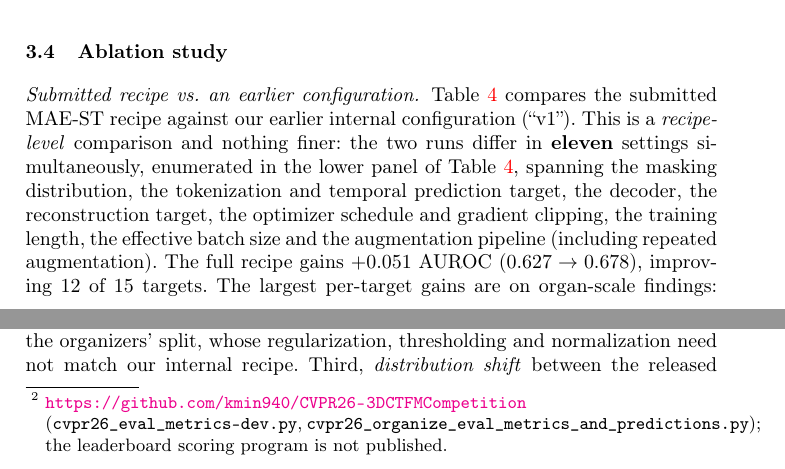
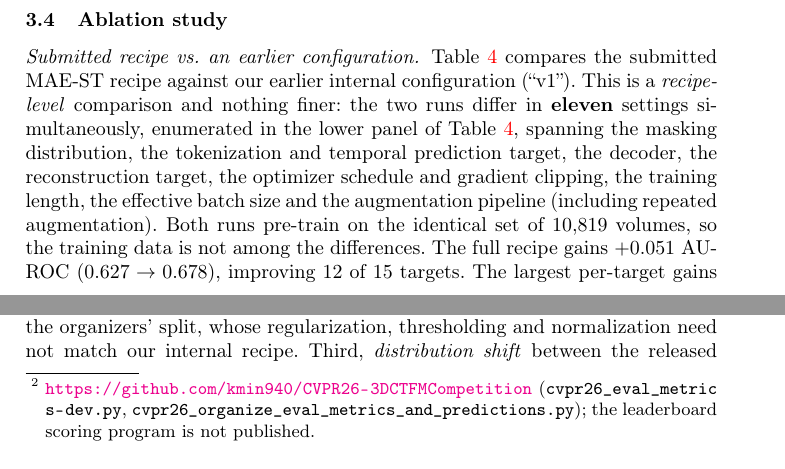
Before and after one commit to gautham-calico/cvpr-maest, a LaTeX paper (main_2.tex): two parts of pages 10 and 14 of 17, joined at a grey line, cut so that both start at the same text. Compiled offline with pdfLaTeX.

Commit message:
main_2: note identical pre-training data in ablation; fix footnote overflow
- v1/v2 file lists are byte-identical (10,819 FLARE volumes): say so in
  Sec. 3.4 and record it, plus the verified v1 h-flip-only augmentation,
  in the ablation-table source comment
- Use xurl + \nolinkurl for the eval-script filenames in the Sec. 3.6
  footnote so they wrap instead of running into the margin

Co-Authored-By: Claude Opus 5.5 <noreply@anthropic.com>

```diff
--- a/main_2.tex
+++ b/main_2.tex
@@ -67,6 +67,7 @@
 \usepackage{amsmath}
 \usepackage{tikz}
 \usetikzlibrary{arrows.meta,positioning,fit,backgrounds,calc}
+\usepackage{xurl} % allow line breaks anywhere in URLs / file names
 \usepackage[pagebackref=true,breaklinks=true,colorlinks,bookmarks=false]{hyperref}
 
 % Placeholder marker for numbers still to be filled / verified.
@@ -682,7 +683,8 @@ enumerated in the lower panel of Table~\ref{tab:ablation}, spanning the masking
 distribution, the tokenization and temporal prediction target, the decoder, the
 reconstruction target, the optimizer schedule and gradient clipping, the training
 length, the effective batch size and the augmentation pipeline (including
-repeated augmentation).
+repeated augmentation). Both runs pre-train on the identical set of
+$10{,}819$ volumes, so the training data is not among the differences.
 The full recipe gains $+0.051$ AUROC ($0.627 \to 0.678$), improving $12$ of $15$
 targets. The largest per-target gains are on organ-scale findings: splenomegaly
 $0.663\!\to\!0.841$ ($+0.178$), liver calcifications $0.440\!\to\!0.603$
@@ -806,8 +809,8 @@ aggregation rule is not stated in the public challenge materials: the released
 evaluation code computes the metrics for each target independently and writes
 one row per target without combining
 them,\footnote{\url{https://github.com/kmin940/CVPR26-3DCTFMCompetition}
-(\texttt{cvpr26\_eval\_metrics-dev.py},
-\texttt{cvpr26\_organize\_eval\_metrics\_and\_predictions.py}); the leaderboard
+(\nolinkurl{cvpr26_eval_metrics-dev.py},
+\nolinkurl{cvpr26_organize_eval_metrics_and_predictions.py}); the leaderboard
 scoring program is not published.} while the leaderboard reports a single
 balanced accuracy and AUROC per team, so the per-target values must be averaged
 somewhere in the scoring program. A macro mean over targets is the reading
```
Also changed, not shown: main_2.tex (9 more changed lines).
